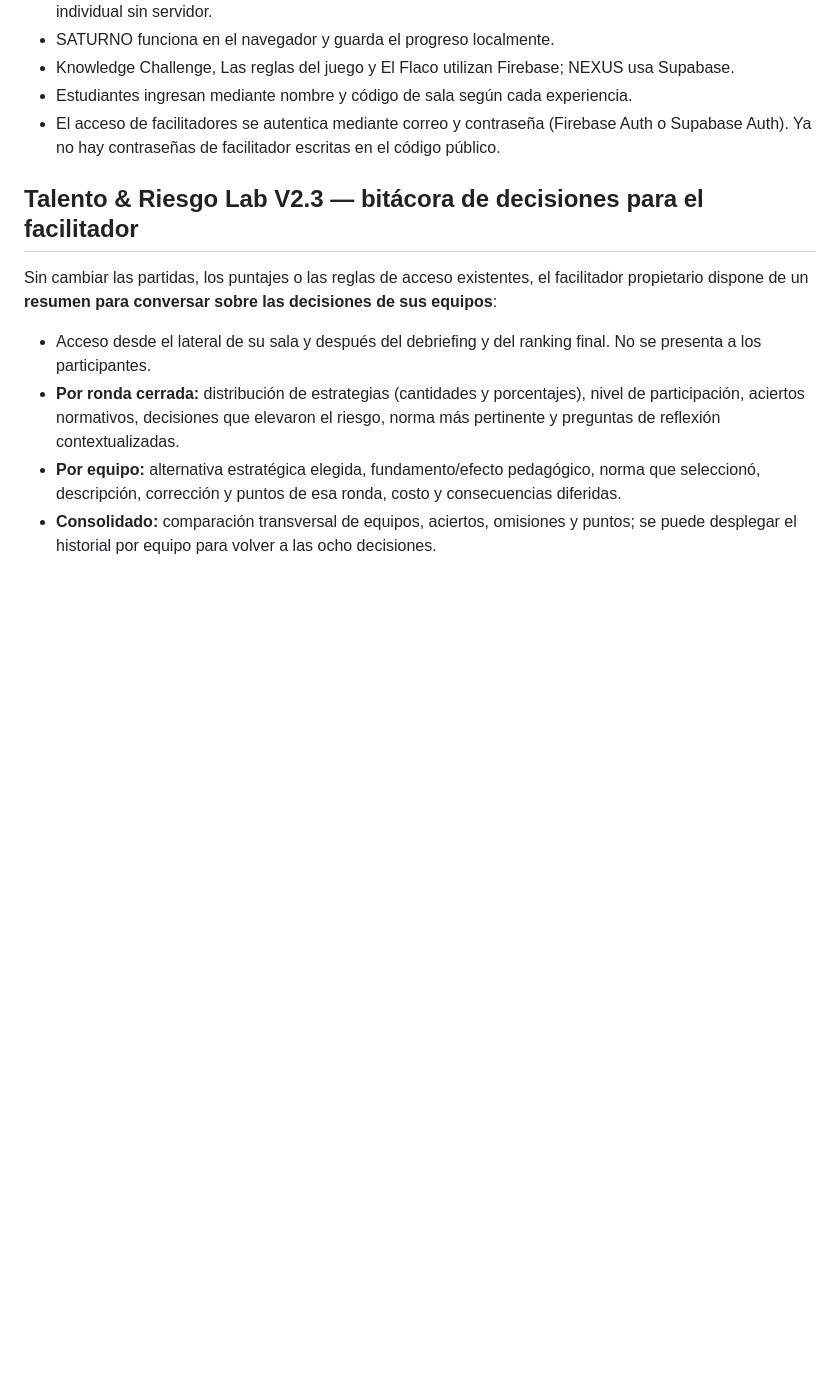
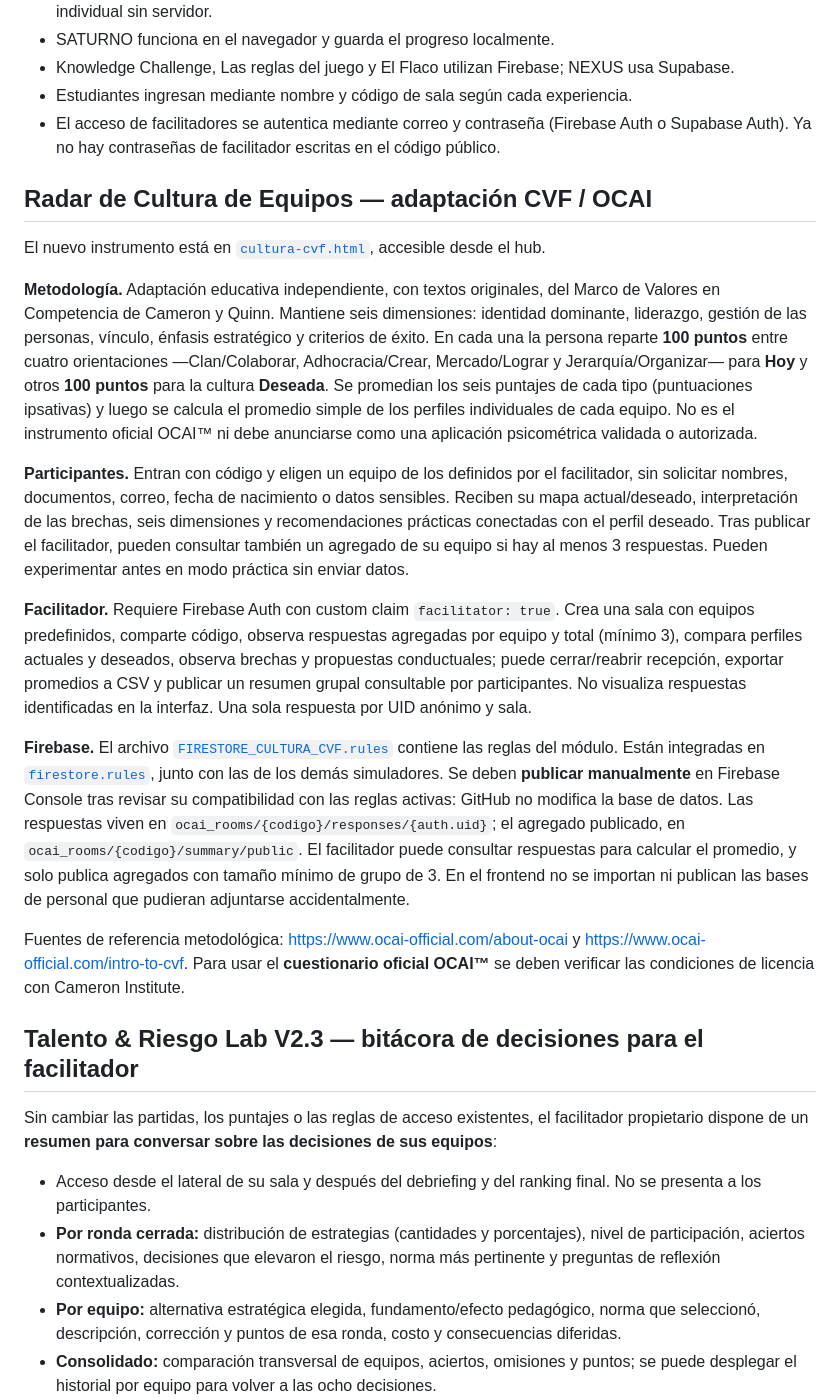
Before and after one commit to santiagoleonlopezs-png/Laboratorio_De_Aprendizaje, a Markdown page: README.md, the part around the change. Drawn GitHub-style; blank space fills up the shorter version.

Commit message:
Documentar Radar CVF, método 100 puntos, privacidad y activación de reglas Firebase

```diff
--- a/README.md
+++ b/README.md
@@ -13,6 +13,20 @@ Experiencias: **Talento & Riesgo**, **Knowledge Challenge**, **Las reglas del ju
 - Knowledge Challenge, Las reglas del juego y El Flaco utilizan Firebase; NEXUS usa Supabase.
 - Estudiantes ingresan mediante nombre y código de sala según cada experiencia.
 - El acceso de facilitadores se autentica mediante correo y contraseña (Firebase Auth o Supabase Auth). Ya no hay contraseñas de facilitador escritas en el código público.
+
+## Radar de Cultura de Equipos — adaptación CVF / OCAI
+
+El nuevo instrumento está en [`cultura-cvf.html`](./cultura-cvf.html), accesible desde el hub.
+
+**Metodología.** Adaptación educativa independiente, con textos originales, del Marco de Valores en Competencia de Cameron y Quinn. Mantiene seis dimensiones: identidad dominante, liderazgo, gestión de las personas, vínculo, énfasis estratégico y criterios de éxito. En cada una la persona reparte **100 puntos** entre cuatro orientaciones —Clan/Colaborar, Adhocracia/Crear, Mercado/Lograr y Jerarquía/Organizar— para **Hoy** y otros **100 puntos** para la cultura **Deseada**. Se promedian los seis puntajes de cada tipo (puntuaciones ipsativas) y luego se calcula el promedio simple de los perfiles individuales de cada equipo. No es el instrumento oficial OCAI™ ni debe anunciarse como una aplicación psicométrica validada o autorizada.
+
+**Participantes.** Entran con código y eligen un equipo de los definidos por el facilitador, sin solicitar nombres, documentos, correo, fecha de nacimiento o datos sensibles. Reciben su mapa actual/deseado, interpretación de las brechas, seis dimensiones y recomendaciones prácticas conectadas con el perfil deseado. Tras publicar el facilitador, pueden consultar también un agregado de su equipo si hay al menos 3 respuestas. Pueden experimentar antes en modo práctica sin enviar datos.
+
+**Facilitador.** Requiere Firebase Auth con custom claim `facilitator: true`. Crea una sala con equipos predefinidos, comparte código, observa respuestas agregadas por equipo y total (mínimo 3), compara perfiles actuales y deseados, observa brechas y propuestas conductuales; puede cerrar/reabrir recepción, exportar promedios a CSV y publicar un resumen grupal consultable por participantes. No visualiza respuestas identificadas en la interfaz. Una sola respuesta por UID anónimo y sala.
+
+**Firebase.** El archivo [`FIRESTORE_CULTURA_CVF.rules`](./FIRESTORE_CULTURA_CVF.rules) contiene las reglas del módulo. Están integradas en [`firestore.rules`](./firestore.rules), junto con las de los demás simuladores. Se deben **publicar manualmente** en Firebase Console tras revisar su compatibilidad con las reglas activas: GitHub no modifica la base de datos. Las respuestas viven en `ocai_rooms/{codigo}/responses/{auth.uid}`; el agregado publicado, en `ocai_rooms/{codigo}/summary/public`. El facilitador puede consultar respuestas para calcular el promedio, y solo publica agregados con tamaño mínimo de grupo de 3. En el frontend no se importan ni publican las bases de personal que pudieran adjuntarse accidentalmente.
+
+Fuentes de referencia metodológica: https://www.ocai-official.com/about-ocai y https://www.ocai-official.com/intro-to-cvf. Para usar el **cuestionario oficial OCAI™** se deben verificar las condiciones de licencia con Cameron Institute.
 
 ## Talento & Riesgo Lab V2.3 — bitácora de decisiones para el facilitador
 
```
